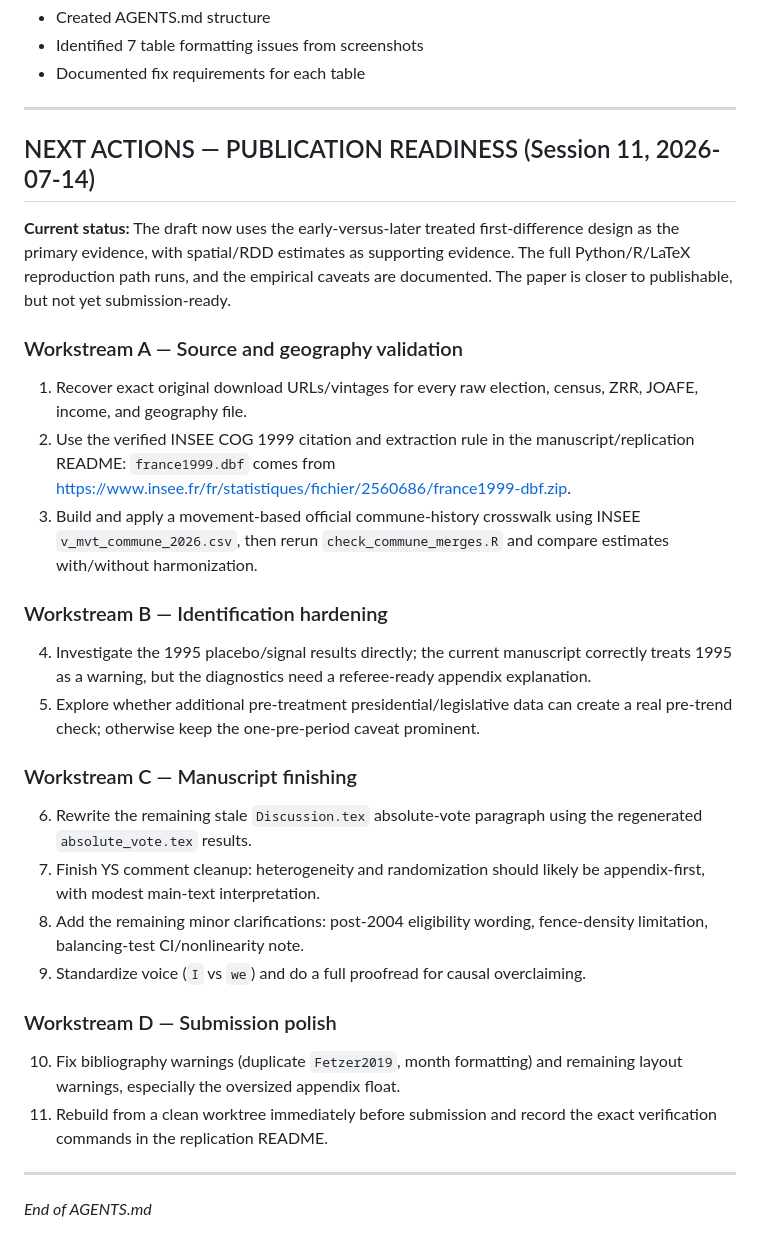
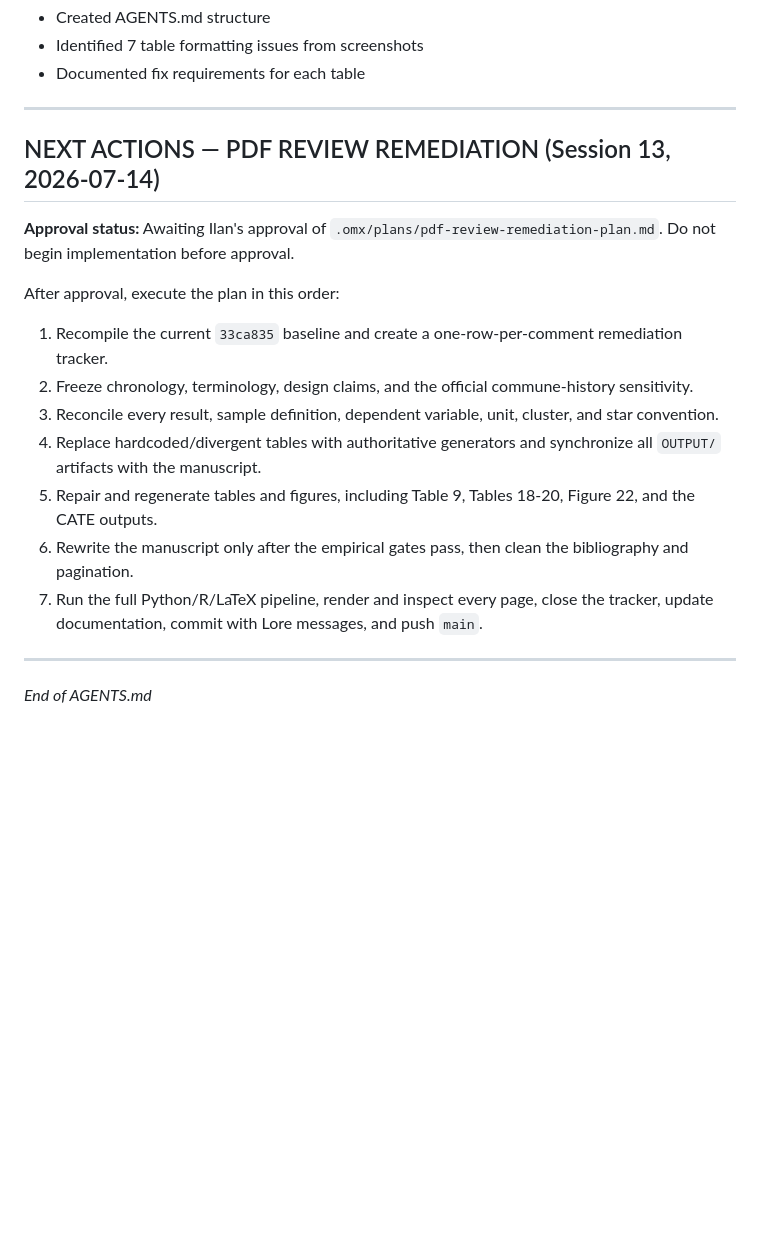
Before and after one commit to ilan5410/ZRR-FN, a Markdown page: AGENTS.md, the part around one of its changes. GitHub-like rendering; blank space fills up the shorter version.

```diff
--- a/AGENTS.md
+++ b/AGENTS.md
@@ -328,28 +337,19 @@ Rscript CODE/master.R
 
 ---
 
-## NEXT ACTIONS — PUBLICATION READINESS (Session 11, 2026-07-14)
+## NEXT ACTIONS — PDF REVIEW REMEDIATION (Session 13, 2026-07-14)
 
-**Current status:** The draft now uses the early-versus-later treated first-difference design as the primary evidence, with spatial/RDD estimates as supporting evidence. The full Python/R/LaTeX reproduction path runs, and the empirical caveats are documented. The paper is closer to publishable, but not yet submission-ready.
+**Approval status:** Awaiting Ilan's approval of `.omx/plans/pdf-review-remediation-plan.md`. Do not begin implementation before approval.
 
-### Workstream A — Source and geography validation
-1. Recover exact original download URLs/vintages for every raw election, census, ZRR, JOAFE, income, and geography file.
-2. Use the verified INSEE COG 1999 citation and extraction rule in the manuscript/replication README: `france1999.dbf` comes from https://www.insee.fr/fr/statistiques/fichier/2560686/france1999-dbf.zip.
-3. Build and apply a movement-based official commune-history crosswalk using INSEE `v_mvt_commune_2026.csv`, then rerun `check_commune_merges.R` and compare estimates with/without harmonization.
+After approval, execute the plan in this order:
 
-### Workstream B — Identification hardening
-4. Investigate the 1995 placebo/signal results directly; the current manuscript correctly treats 1995 as a warning, but the diagnostics need a referee-ready appendix explanation.
-5. Explore whether additional pre-treatment presidential/legislative data can create a real pre-trend check; otherwise keep the one-pre-period caveat prominent.
-
-### Workstream C — Manuscript finishing
-6. Rewrite the remaining stale `Discussion.tex` absolute-vote paragraph using the regenerated `absolute_vote.tex` results.
-7. Finish YS comment cleanup: heterogeneity and randomization should likely be appendix-first, with modest main-text interpretation.
-8. Add the remaining minor clarifications: post-2004 eligibility wording, fence-density limitation, balancing-test CI/nonlinearity note.
-9. Standardize voice (`I` vs `we`) and do a full proofread for causal overclaiming.
-
-### Workstream D — Submission polish
-10. Fix bibliography warnings (duplicate `Fetzer2019`, month formatting) and remaining layout warnings, especially the oversized appendix float.
-11. Rebuild from a clean worktree immediately before submission and record the exact verification commands in the replication README.
+1. Recompile the current `33ca835` baseline and create a one-row-per-comment remediation tracker.
+2. Freeze chronology, terminology, design claims, and the official commune-history sensitivity.
+3. Reconcile every result, sample definition, dependent variable, unit, cluster, and star convention.
+4. Replace hardcoded/divergent tables with authoritative generators and synchronize all `OUTPUT/` artifacts with the manuscript.
+5. Repair and regenerate tables and figures, including Table 9, Tables 18-20, Figure 22, and the CATE outputs.
+6. Rewrite the manuscript only after the empirical gates pass, then clean the bibliography and pagination.
+7. Run the full Python/R/LaTeX pipeline, render and inspect every page, close the tracker, update documentation, commit with Lore messages, and push `main`.
 
 ---
 
```
Also changed, not shown: other parts of AGENTS.md (+9 -0 lines), Latex/ZRR and populist vote/PDF_REVIEW_PAGE_BY_PAGE_2026-07-14.md (added, +435 -0 lines).
